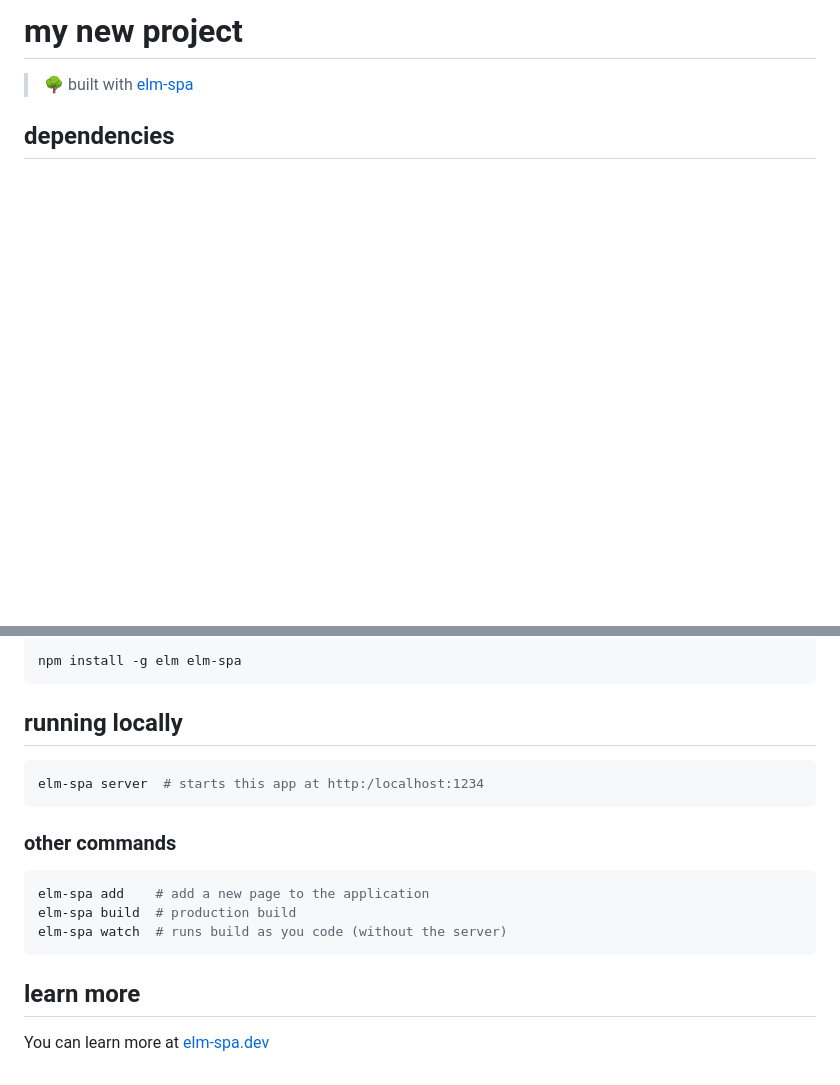
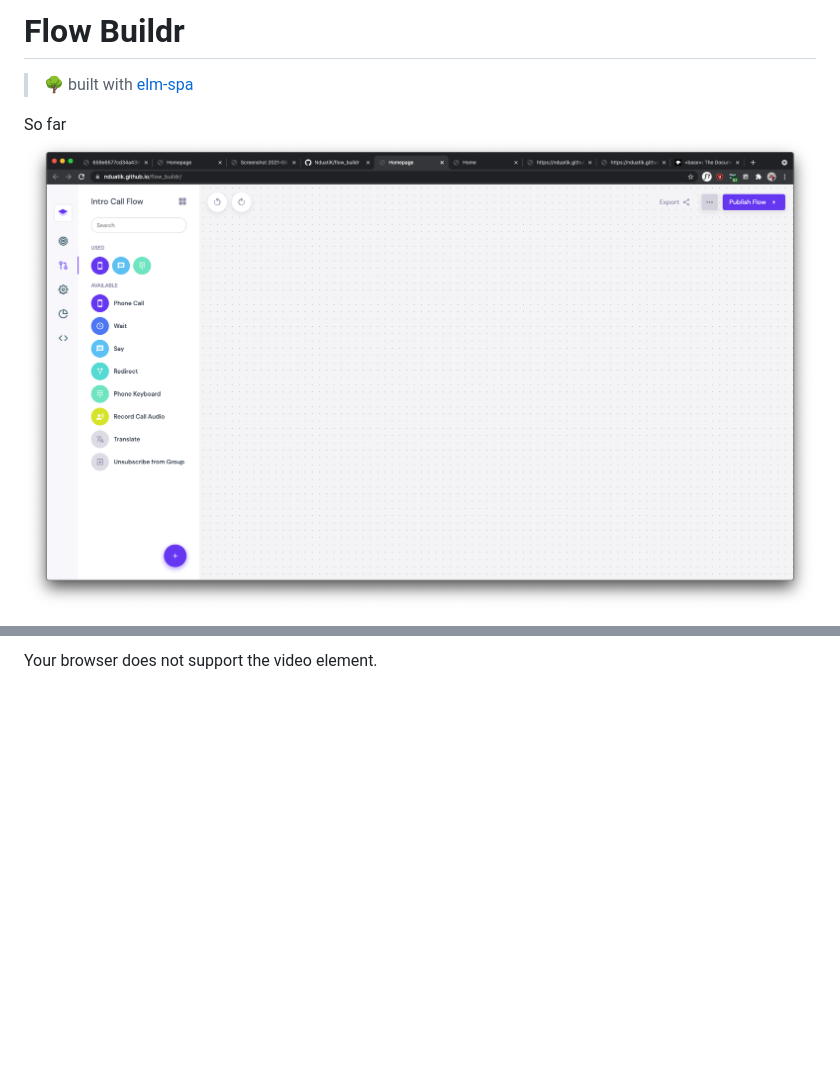
Before and after one commit to NduatiK/flow.buildr, a Markdown page: README.md, 2 parts joined by grey strips. Rendered like a GitHub page; pictures changed too: screenshots/Screenshot 2021-06-18 at 7.39.31 AM.png (added); blank space fills up the shorter version.

````diff
--- a/README.md
+++ b/README.md
@@ -1,5 +1,6 @@
-# my new project
+# Flow Buildr
 > 🌳  built with [elm-spa](https://elm-spa.dev)
 
-## dependencies
+So far
+![](screenshots/Screenshot%202021-06-18%20at%207.39.31%20AM.png)
 
@@ -7,22 +10,3 @@ This project requires the latest LTS version of [Node.js](https://nodejs.org/)
 
-```bash
-npm install -g elm elm-spa
-```
-
-## running locally
-
-```bash
-elm-spa server  # starts this app at http:/localhost:1234
-```
-
-### other commands
-
-```bash
-elm-spa add    # add a new page to the application
-elm-spa build  # production build
-elm-spa watch  # runs build as you code (without the server)
-```
-
-## learn more
-
-You can learn more at [elm-spa.dev](https://elm-spa.dev)
+  <p>Your browser does not support the video element.</p>
+</video>
````
Also changed, not shown: other parts of README.md (+3 -1 lines).
